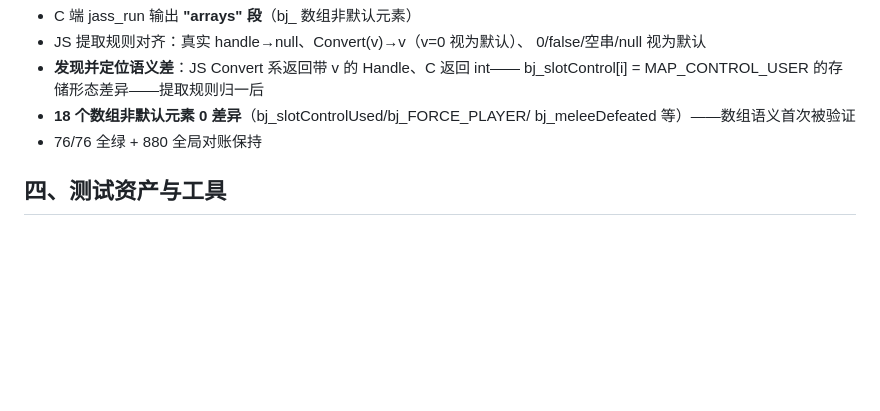
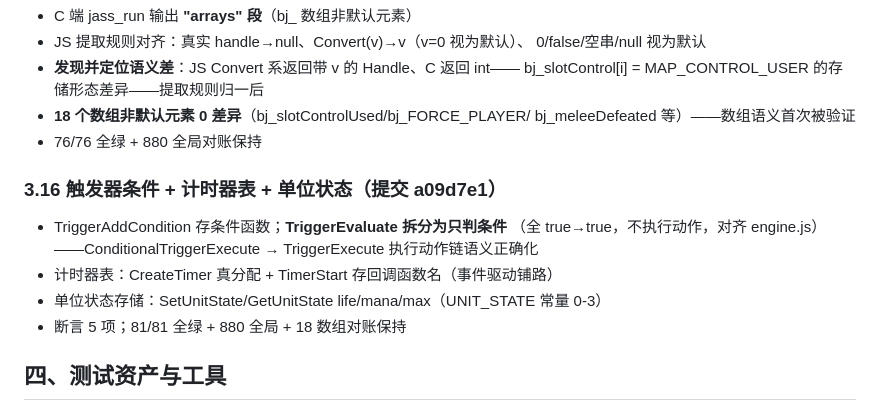
Before and after one commit to chentianxiong123/war3web, a Markdown page: war3web/docs/PROGRESS.md, the part around the change. Drawn GitHub-style; blank space fills up the shorter version.

Commit message:
文档: PROGRESS 3.16 触发器条件/计时器/单位状态成果记录

```diff
--- a/war3web/docs/PROGRESS.md
+++ b/war3web/docs/PROGRESS.md
@@ -200,6 +200,14 @@ engine.js 1506 行（natives）/ boot.js 73 行。C 版逐模块对照移植，*
   bj_meleeDefeated 等）——数组语义首次被验证
 - 76/76 全绿 + 880 全局对账保持
 
+### 3.16 触发器条件 + 计时器表 + 单位状态（提交 a09d7e1）
+- TriggerAddCondition 存条件函数；**TriggerEvaluate 拆分为只判条件**
+  （全 true→true，不执行动作，对齐 engine.js）——ConditionalTriggerExecute
+  → TriggerExecute 执行动作链语义正确化
+- 计时器表：CreateTimer 真分配 + TimerStart 存回调函数名（事件驱动铺路）
+- 单位状态存储：SetUnitState/GetUnitState life/mana/max（UNIT_STATE 常量 0-3）
+- 断言 5 项；81/81 全绿 + 880 全局 + 18 数组对账保持
+
 ## 四、测试资产与工具
 
 - 引擎测试：tools/engine_test.mjs（38 项：vec3 3 + w3x/MPQ 14 + JASS AST 6 +
```
